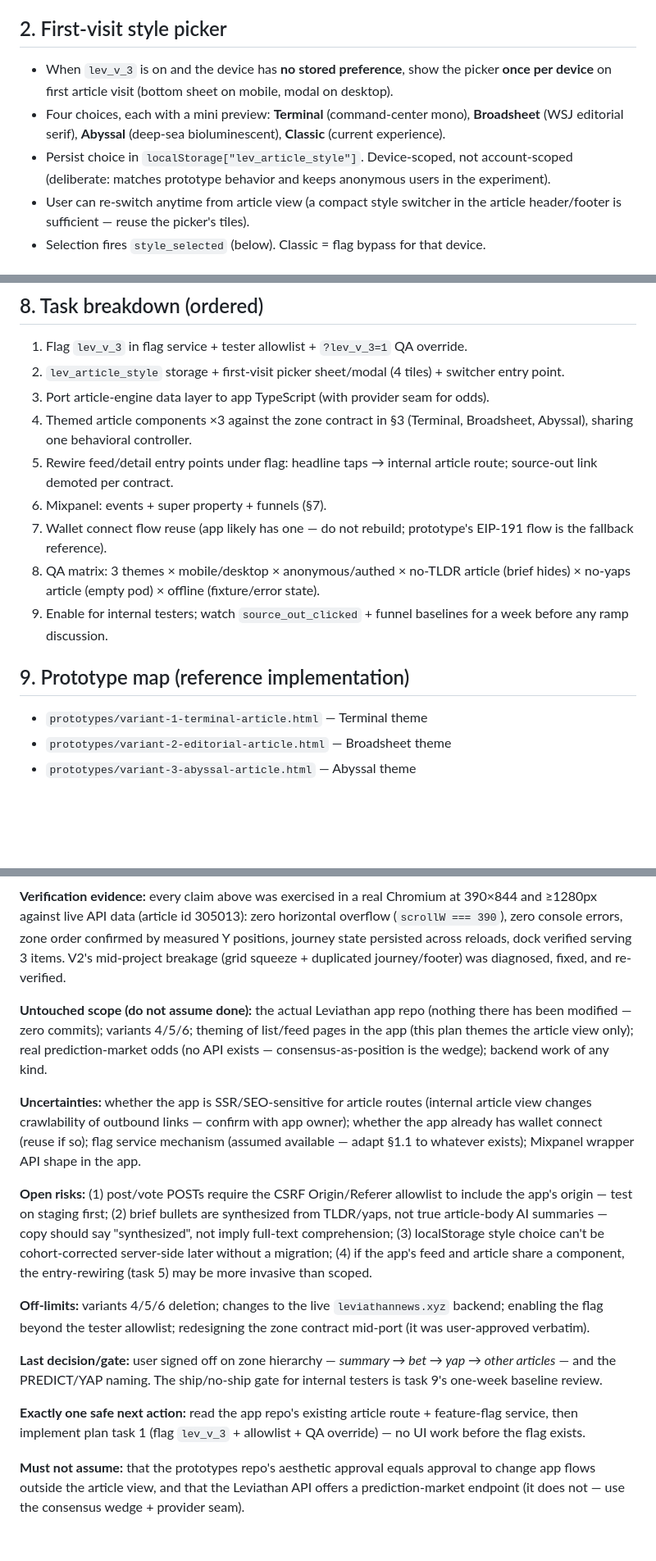
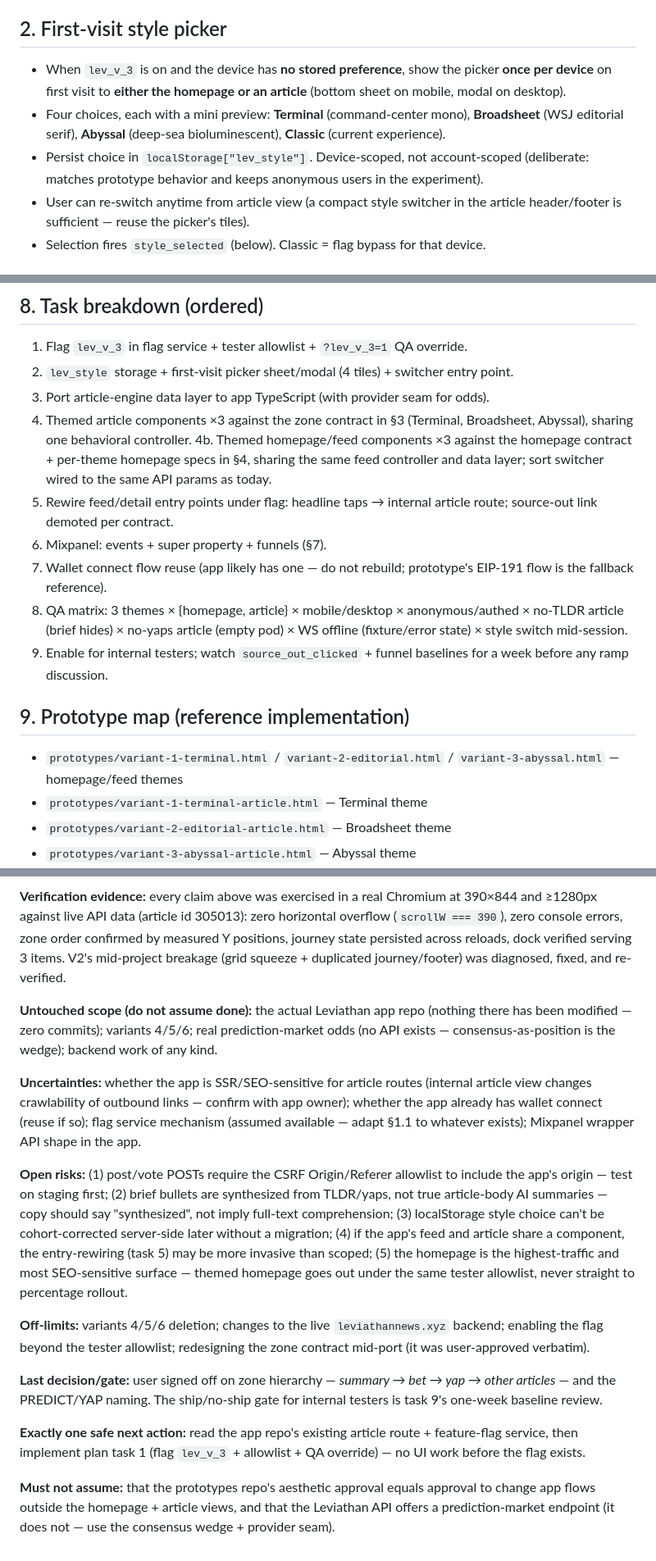
Before and after one commit to alex0xhodler/leviathan-news-prototypes, a Markdown page: PLAN-lev_v_3-article-experience.md, 3 parts joined by grey strips. Shown at 82% size. GitHub-like rendering; blank space fills up the shorter version.

```diff
--- a/PLAN-lev_v_3-article-experience.md
+++ b/PLAN-lev_v_3-article-experience.md
@@ -17,9 +17,9 @@
 
 ## 2. First-visit style picker
 
-- When `lev_v_3` is on and the device has **no stored preference**, show the picker **once per device** on first article visit (bottom sheet on mobile, modal on desktop).
+- When `lev_v_3` is on and the device has **no stored preference**, show the picker **once per device** on first visit to **either the homepage or an article** (bottom sheet on mobile, modal on desktop).
 - Four choices, each with a mini preview: **Terminal** (command-center mono), **Broadsheet** (WSJ editorial serif), **Abyssal** (deep-sea bioluminescent), **Classic** (current experience).
-- Persist choice in `localStorage["lev_article_style"]`. Device-scoped, not account-scoped (deliberate: matches prototype behavior and keeps anonymous users in the experiment).
+- Persist choice in `localStorage["lev_style"]`. Device-scoped, not account-scoped (deliberate: matches prototype behavior and keeps anonymous users in the experiment).
 - User can re-switch anytime from article view (a compact style switcher in the article header/footer is sufficient — reuse the picker's tiles).
 - Selection fires `style_selected` (below). Classic = flag bypass for that device.
 
@@ -120,17 +129,19 @@ Wire through the app's existing Mixpanel wrapper. Set super property `lev_articl
 ## 8. Task breakdown (ordered)
 
 1. Flag `lev_v_3` in flag service + tester allowlist + `?lev_v_3=1` QA override.
-2. `lev_article_style` storage + first-visit picker sheet/modal (4 tiles) + switcher entry point.
+2. `lev_style` storage + first-visit picker sheet/modal (4 tiles) + switcher entry point.
 3. Port article-engine data layer to app TypeScript (with provider seam for odds).
 4. Themed article components ×3 against the zone contract in §3 (Terminal, Broadsheet, Abyssal), sharing one behavioral controller.
+4b. Themed homepage/feed components ×3 against the homepage contract + per-theme homepage specs in §4, sharing the same feed controller and data layer; sort switcher wired to the same API params as today.
 5. Rewire feed/detail entry points under flag: headline taps → internal article route; source-out link demoted per contract.
 6. Mixpanel: events + super property + funnels (§7).
 7. Wallet connect flow reuse (app likely has one — do not rebuild; prototype's EIP-191 flow is the fallback reference).
-8. QA matrix: 3 themes × mobile/desktop × anonymous/authed × no-TLDR article (brief hides) × no-yaps article (empty pod) × offline (fixture/error state).
+8. QA matrix: 3 themes × {homepage, article} × mobile/desktop × anonymous/authed × no-TLDR article (brief hides) × no-yaps article (empty pod) × WS offline (fixture/error state) × style switch mid-session.
 9. Enable for internal testers; watch `source_out_clicked` + funnel baselines for a week before any ramp discussion.
 
 ## 9. Prototype map (reference implementation)
 
+- `prototypes/variant-1-terminal.html` / `variant-2-editorial.html` / `variant-3-abyssal.html` — homepage/feed themes
 - `prototypes/variant-1-terminal-article.html` — Terminal theme
 - `prototypes/variant-2-editorial-article.html` — Broadsheet theme
 - `prototypes/variant-3-abyssal-article.html` — Abyssal theme
@@ -154,11 +165,11 @@ Wire through the app's existing Mixpanel wrapper. Set super property `lev_articl
 
 **Verification evidence:** every claim above was exercised in a real Chromium at 390×844 and ≥1280px against live API data (article id 305013): zero horizontal overflow (`scrollW === 390`), zero console errors, zone order confirmed by measured Y positions, journey state persisted across reloads, dock verified serving 3 items. V2's mid-project breakage (grid squeeze + duplicated journey/footer) was diagnosed, fixed, and re-verified.
 
-**Untouched scope (do not assume done):** the actual Leviathan app repo (nothing there has been modified — zero commits); variants 4/5/6; theming of list/feed pages in the app (this plan themes the article view only); real prediction-market odds (no API exists — consensus-as-position is the wedge); backend work of any kind.
+**Untouched scope (do not assume done):** the actual Leviathan app repo (nothing there has been modified — zero commits); variants 4/5/6; real prediction-market odds (no API exists — consensus-as-position is the wedge); backend work of any kind.
 
 **Uncertainties:** whether the app is SSR/SEO-sensitive for article routes (internal article view changes crawlability of outbound links — confirm with app owner); whether the app already has wallet connect (reuse if so); flag service mechanism (assumed available — adapt §1.1 to whatever exists); Mixpanel wrapper API shape in the app.
 
-**Open risks:** (1) post/vote POSTs require the CSRF Origin/Referer allowlist to include the app's origin — test on staging first; (2) brief bullets are synthesized from TLDR/yaps, not true article-body AI summaries — copy should say "synthesized", not imply full-text comprehension; (3) localStorage style choice can't be cohort-corrected server-side later without a migration; (4) if the app's feed and article share a component, the entry-rewiring (task 5) may be more invasive than scoped.
+**Open risks:** (1) post/vote POSTs require the CSRF Origin/Referer allowlist to include the app's origin — test on staging first; (2) brief bullets are synthesized from TLDR/yaps, not true article-body AI summaries — copy should say "synthesized", not imply full-text comprehension; (3) localStorage style choice can't be cohort-corrected server-side later without a migration; (4) if the app's feed and article share a component, the entry-rewiring (task 5) may be more invasive than scoped; (5) the homepage is the highest-traffic and most SEO-sensitive surface — themed homepage goes out under the same tester allowlist, never straight to percentage rollout.
 
 **Off-limits:** variants 4/5/6 deletion; changes to the live `leviathannews.xyz` backend; enabling the flag beyond the tester allowlist; redesigning the zone contract mid-port (it was user-approved verbatim).
 
@@ -166,4 +177,4 @@ Wire through the app's existing Mixpanel wrapper. Set super property `lev_articl
 
 **Exactly one safe next action:** read the app repo's existing article route + feature-flag service, then implement plan task 1 (flag `lev_v_3` + allowlist + QA override) — no UI work before the flag exists.
 
-**Must not assume:** that the prototypes repo's aesthetic approval equals approval to change app flows outside the article view, and that the Leviathan API offers a prediction-market endpoint (it does not — use the consensus wedge + provider seam).
+**Must not assume:** that the prototypes repo's aesthetic approval equals approval to change app flows outside the homepage + article views, and that the Leviathan API offers a prediction-market endpoint (it does not — use the consensus wedge + provider seam).
```
Also changed, not shown: other parts of PLAN-lev_v_3-article-experience.md (+12 -3 lines).
